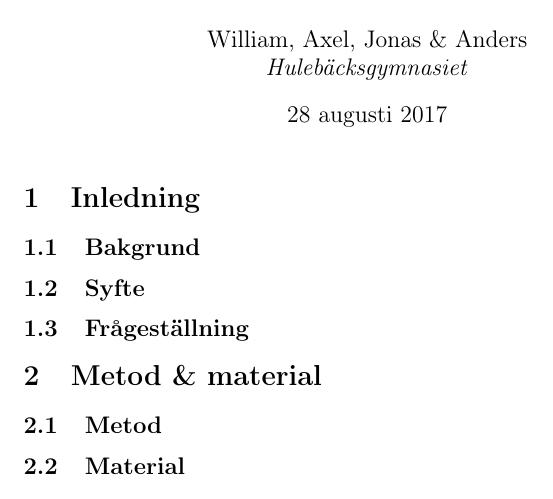
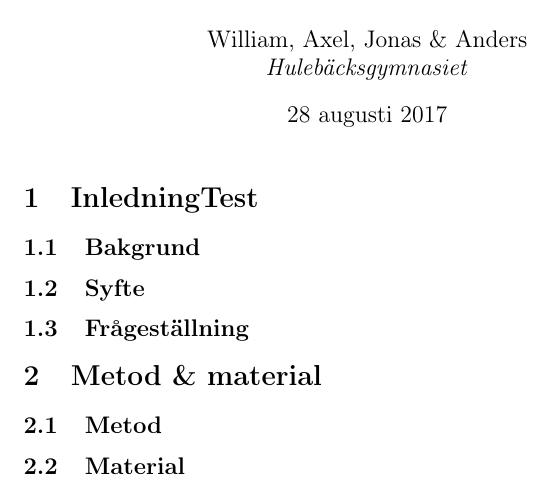
Before and after one commit to W-johansson/Gymnasiearbete, a LaTeX document (gymnasiearbete.tex): part of the page, cut so that both start at the same text. Compiled offline with pdfLaTeX.

Commit message:
Testing
123

```diff
--- a/gymnasiearbete.tex
+++ b/gymnasiearbete.tex
@@ -17,7 +17,7 @@
 
 \begin{document}
 \maketitle
-\section{Inledning}
+\section{InledningTest}
 
 \subsection{Bakgrund}
 
```
